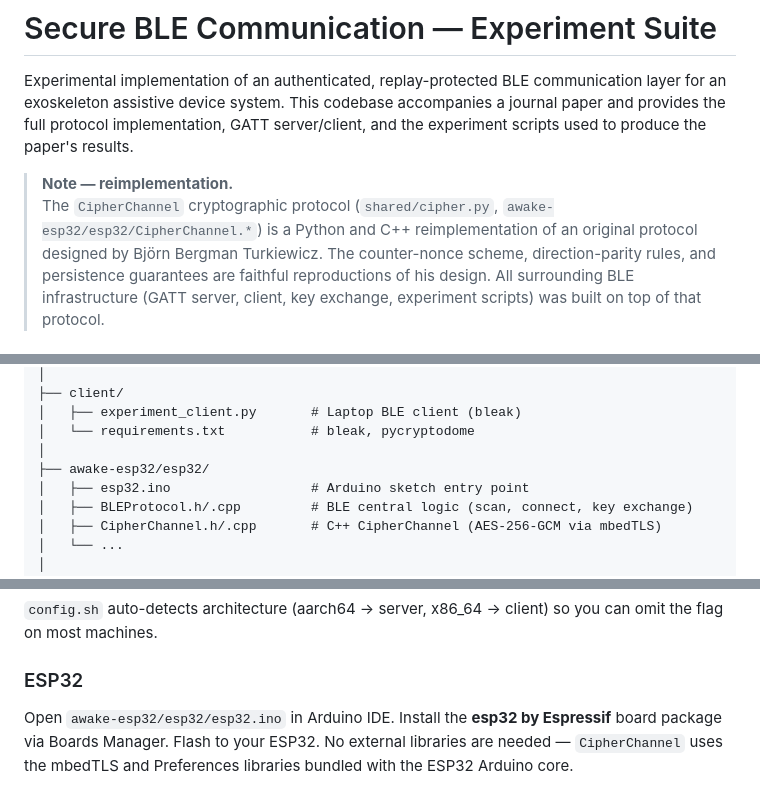
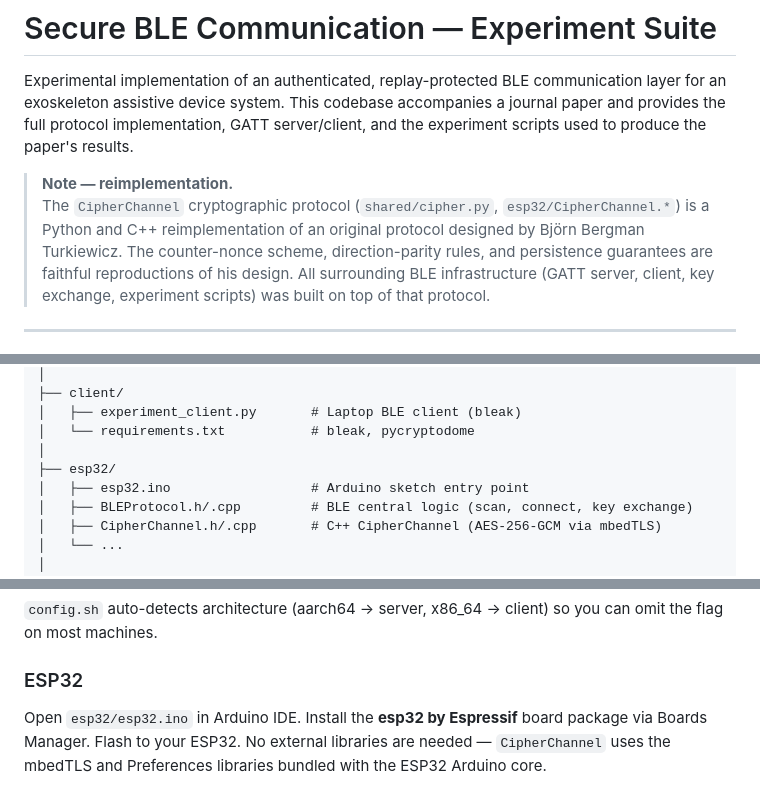
Before and after one commit to thodpap/CipherChannel, a Markdown page: README.MD, 3 parts joined by grey strips. Rendered like a GitHub page.

```diff
--- a/README.MD
+++ b/README.MD
@@ -7,7 +7,7 @@ experiment scripts used to produce the paper's results.
 
 > **Note — reimplementation.**
 > The `CipherChannel` cryptographic protocol (`shared/cipher.py`,
-> `awake-esp32/esp32/CipherChannel.*`) is a Python and C++ reimplementation of an
+> `esp32/CipherChannel.*`) is a Python and C++ reimplementation of an
 > original protocol designed by Björn Bergman Turkiewicz. The counter-nonce scheme,
 > direction-parity rules, and persistence guarantees are faithful reproductions of his
 > design. All surrounding BLE infrastructure (GATT server, client, key exchange,
@@ -91,7 +91,7 @@ experiment_ble/
 │   ├── experiment_client.py       # Laptop BLE client (bleak)
 │   └── requirements.txt           # bleak, pycryptodome
 │
-├── awake-esp32/esp32/
+├── esp32/
 │   ├── esp32.ino                  # Arduino sketch entry point
 │   ├── BLEProtocol.h/.cpp         # BLE central logic (scan, connect, key exchange)
 │   ├── CipherChannel.h/.cpp       # C++ CipherChannel (AES-256-GCM via mbedTLS)
@@ -157,7 +157,7 @@ can omit the flag on most machines.
 
 ### ESP32
 
-Open `awake-esp32/esp32/esp32.ino` in Arduino IDE. Install the **esp32 by Espressif**
+Open `esp32/esp32.ino` in Arduino IDE. Install the **esp32 by Espressif**
 board package via Boards Manager. Flash to your ESP32. No external libraries are
 needed — `CipherChannel` uses the mbedTLS and Preferences libraries bundled with the
 ESP32 Arduino core.
```
